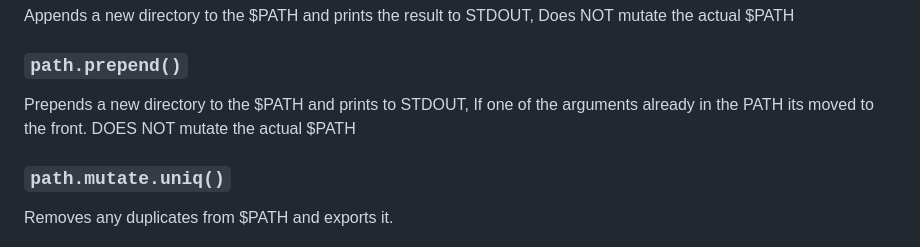
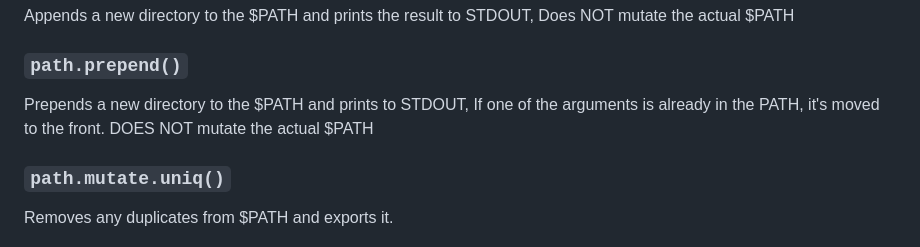
Before and after one commit to kigster/bashmatic, a Markdown page: doc/USAGE.md, the part around the change. GitHub-like rendering.

Commit message:
Update USAGE.md
Correct grammar and make sentence make sense

```diff
--- a/doc/USAGE.md
+++ b/doc/USAGE.md
@@ -269,7 +269,7 @@ Does NOT mutate the actual $PATH
 ### `path.prepend()`
 
 Prepends a new directory to the $PATH and prints to STDOUT,
-If one of the arguments already in the PATH its moved to the front.
+If one of the arguments is already in the PATH, it's moved to the front.
 DOES NOT mutate the actual $PATH
 
 ### `path.mutate.uniq()`
```
